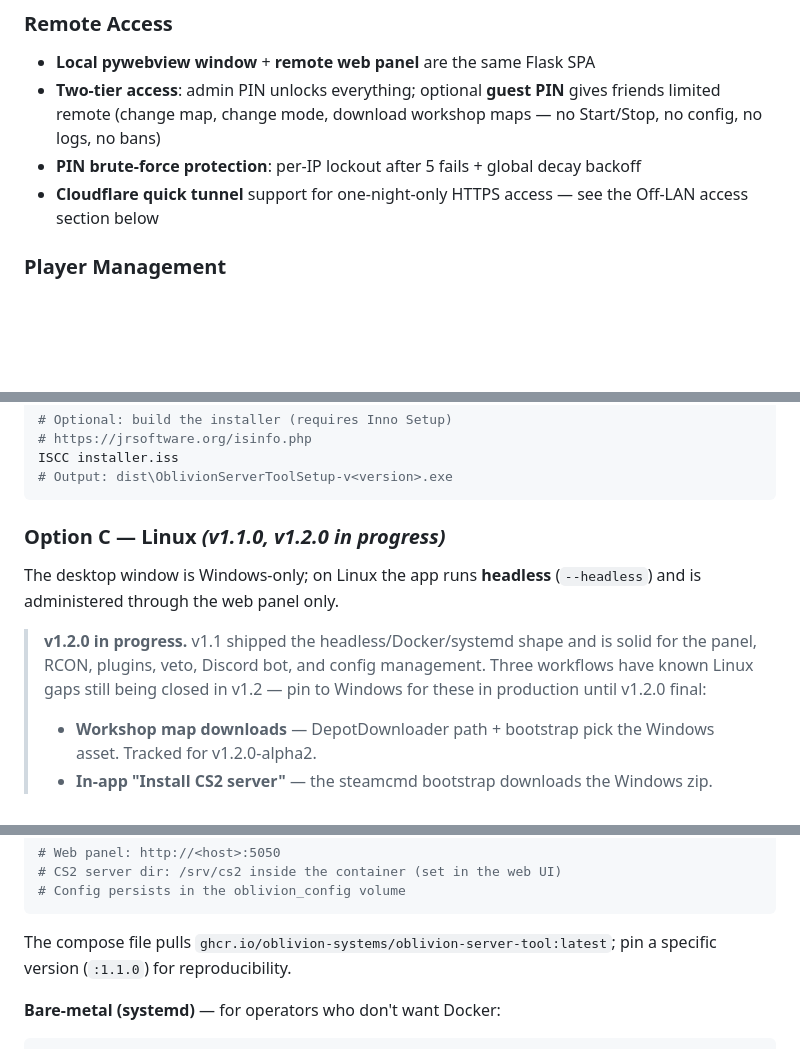
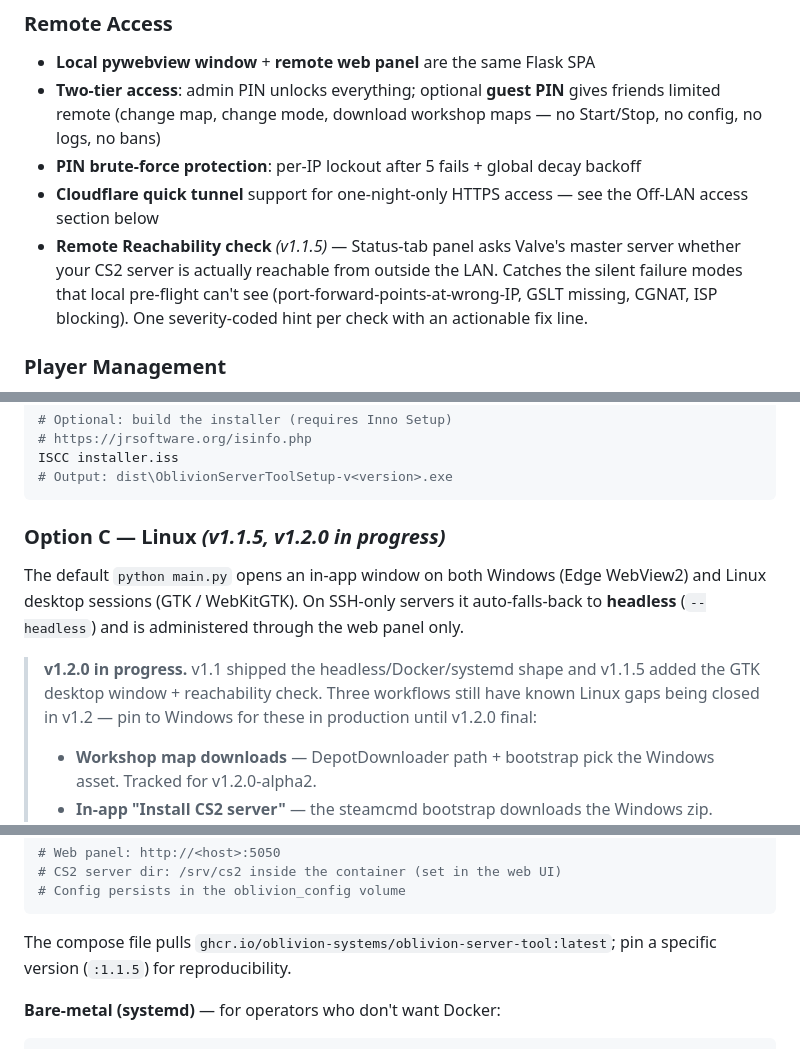
Before and after one commit to oblivion-systems/OblivionServerTool, a Markdown page: README.md, 3 parts joined by grey strips. GitHub-like rendering; blank space fills up the shorter version.

````diff
--- a/README.md
+++ b/README.md
@@ -118,6 +118,11 @@ Vanilla modes (Competitive, Casual, Wingman, etc.) run with no managed plugins a
   no logs, no bans)
 - **PIN brute-force protection**: per-IP lockout after 5 fails + global decay backoff
 - **Cloudflare quick tunnel** support for one-night-only HTTPS access — see the Off-LAN access section below
+- **Remote Reachability check** *(v1.1.5)* — Status-tab panel asks Valve's
+  master server whether your CS2 server is actually reachable from outside
+  the LAN.  Catches the silent failure modes that local pre-flight can't
+  see (port-forward-points-at-wrong-IP, GSLT missing, CGNAT, ISP blocking).
+  One severity-coded hint per check with an actionable fix line.
 
 ### Player Management
 - Live **player list** with names and ping
@@ -253,16 +258,17 @@ ISCC installer.iss
 # Output: dist\OblivionServerToolSetup-v<version>.exe
 ```
 
-### Option C — Linux *(v1.1.0, v1.2.0 in progress)*
+### Option C — Linux *(v1.1.5, v1.2.0 in progress)*
 
-The desktop window is Windows-only; on Linux the app runs **headless**
-(`--headless`) and is administered through the web panel only.
+The default `python main.py` opens an in-app window on both Windows
+(Edge WebView2) and Linux desktop sessions (GTK / WebKitGTK).  On
+SSH-only servers it auto-falls-back to **headless** (`--headless`) and
+is administered through the web panel only.
 
 > **v1.2.0 in progress.**  v1.1 shipped the headless/Docker/systemd
-> shape and is solid for the panel, RCON, plugins, veto, Discord bot,
-> and config management.  Three workflows have known Linux gaps still
-> being closed in v1.2 — pin to Windows for these in production until
-> v1.2.0 final:
+> shape and v1.1.5 added the GTK desktop window + reachability check.
+> Three workflows still have known Linux gaps being closed in v1.2 —
+> pin to Windows for these in production until v1.2.0 final:
 >
 > - **Workshop map downloads** — DepotDownloader path + bootstrap pick
 >   the Windows asset.  Tracked for v1.2.0-alpha2.
@@ -291,7 +297,7 @@ docker compose up -d
 ```
 
 The compose file pulls `ghcr.io/oblivion-systems/oblivion-server-tool:latest`;
-pin a specific version (`:1.1.0`) for reproducibility.
+pin a specific version (`:1.1.5`) for reproducibility.
 
 **Bare-metal (systemd)** — for operators who don't want Docker:
 
````
Also changed, not shown: TROUBLESHOOTING.md (+27 -0 lines).
